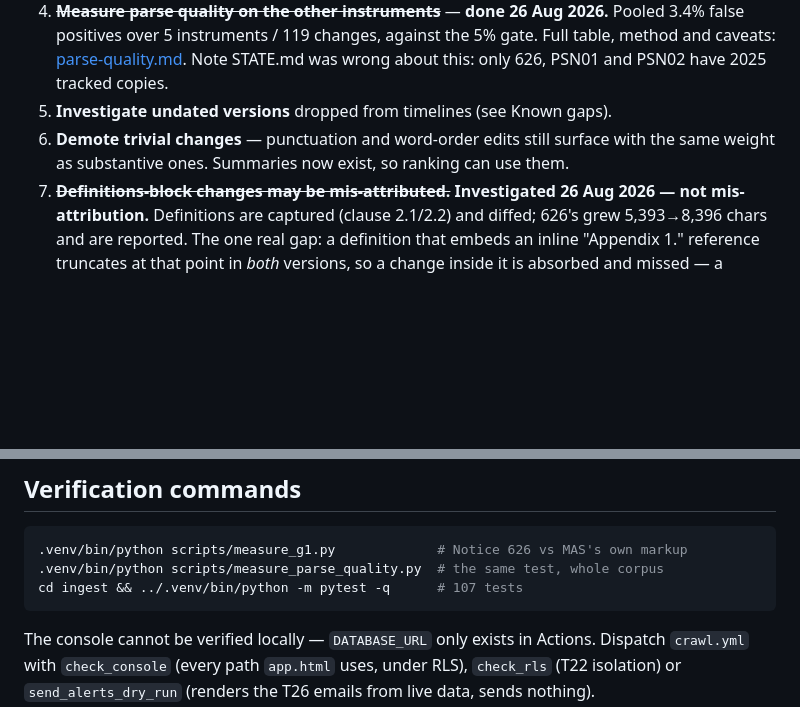
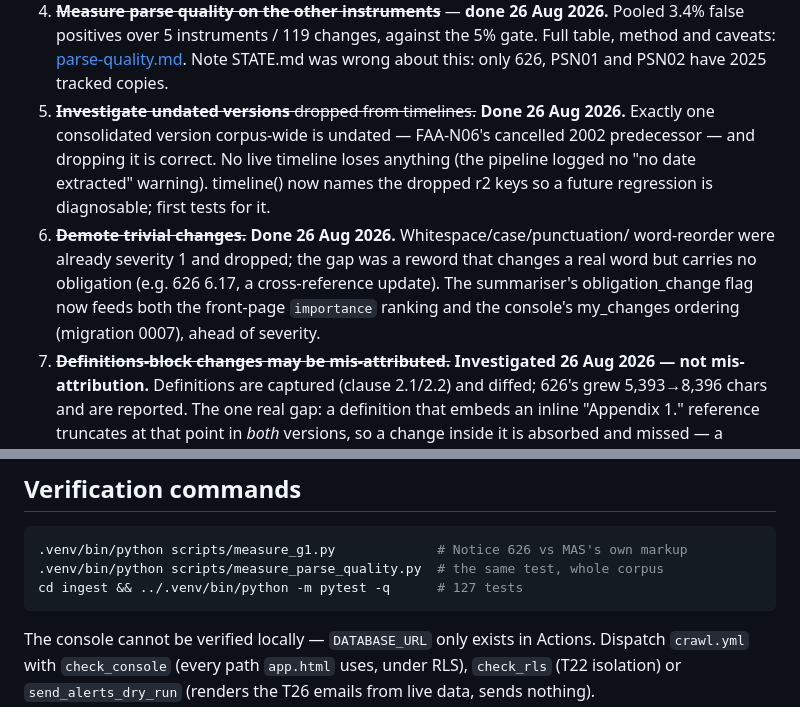
Before and after one commit to jewlurk/clausewatch, a Markdown page: docs/STATE.md, 2 parts joined by grey strips. GitHub-like rendering; blank space fills up the shorter version.

Commit message:
STATE: items 5-7 done — undated versions, trivial-change ranking, definitions
Co-Authored-By: Claude Opus 5 <noreply@anthropic.com>

````diff
--- a/docs/STATE.md
+++ b/docs/STATE.md
@@ -47,9 +47,16 @@ raised, considered, and decided. Treat G3 as scheduled, not as neglected.
    3.4% false positives over 5 instruments / 119 changes, against the 5% gate. Full
    table, method and caveats: [parse-quality.md](parse-quality.md). Note STATE.md was
    wrong about this: only 626, PSN01 and PSN02 have 2025 tracked copies.
-5. **Investigate undated versions** dropped from timelines (see Known gaps).
-6. **Demote trivial changes** — punctuation and word-order edits still surface with the
-   same weight as substantive ones. Summaries now exist, so ranking can use them.
+5. ~~**Investigate undated versions** dropped from timelines.~~ **Done 26 Aug 2026.**
+   Exactly one consolidated version corpus-wide is undated — FAA-N06's cancelled 2002
+   predecessor — and dropping it is correct. No live timeline loses anything (the
+   pipeline logged no "no date extracted" warning). timeline() now names the dropped
+   r2 keys so a future regression is diagnosable; first tests for it.
+6. ~~**Demote trivial changes.**~~ **Done 26 Aug 2026.** Whitespace/case/punctuation/
+   word-reorder were already severity 1 and dropped; the gap was a reword that changes
+   a real word but carries no obligation (e.g. 626 6.17, a cross-reference update). The
+   summariser's obligation_change flag now feeds both the front-page `importance`
+   ranking and the console's my_changes ordering (migration 0007), ahead of severity.
 7. ~~**Definitions-block changes may be mis-attributed.**~~ **Investigated 26 Aug 2026 —
    not mis-attribution.** Definitions are captured (clause 2.1/2.2) and diffed; 626's
    grew 5,393→8,396 chars and are reported. The one real gap: a definition that embeds
@@ -158,7 +165,7 @@ and `ALERT_FROM` (repo variable), which T26 needs.
 ```bash
 .venv/bin/python scripts/measure_g1.py             # Notice 626 vs MAS's own markup
 .venv/bin/python scripts/measure_parse_quality.py  # the same test, whole corpus
-cd ingest && ../.venv/bin/python -m pytest -q      # 107 tests
+cd ingest && ../.venv/bin/python -m pytest -q      # 127 tests
 ```
 
 The console cannot be verified locally — `DATABASE_URL` only exists in Actions. Dispatch
````
